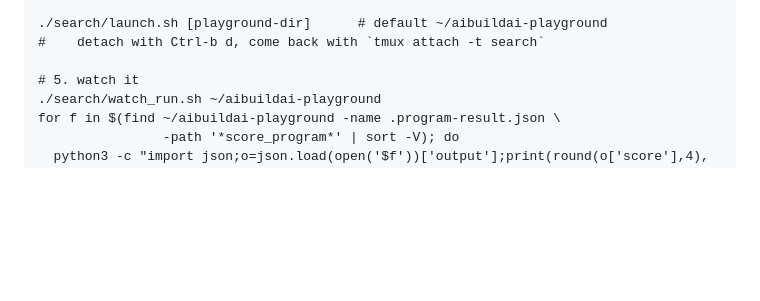
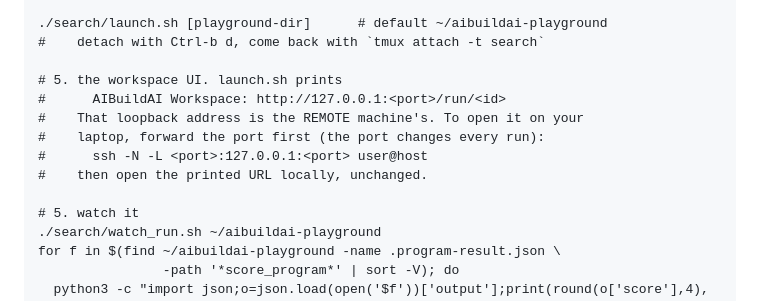
Before and after one commit to aibuildai-inc/aibuildai-llm-inference-agent, a Markdown page: README.md, the part around the change. GitHub-like rendering; blank space fills up the shorter version.

Commit message:
docs: the workspace URL is the remote machine's loopback
launch.sh prints http://127.0.0.1:<port>/run/<id>, which does nothing when
pasted into a browser on another machine. Documents the ssh -L forward and
that the port changes every run.

Co-Authored-By: Claude Opus 5 <noreply@anthropic.com>

```diff
--- a/README.md
+++ b/README.md
@@ -250,6 +250,13 @@ and no weights to start; it builds one from the task contract.
     ./search/launch.sh [playground-dir]      # default ~/aibuildai-playground
     #    detach with Ctrl-b d, come back with `tmux attach -t search`
 
+    # 5. the workspace UI. launch.sh prints
+    #      AIBuildAI Workspace: http://127.0.0.1:<port>/run/<id>
+    #    That loopback address is the REMOTE machine's. To open it on your
+    #    laptop, forward the port first (the port changes every run):
+    #      ssh -N -L <port>:127.0.0.1:<port> user@host
+    #    then open the printed URL locally, unchanged.
+
     # 5. watch it
     ./search/watch_run.sh ~/aibuildai-playground
     for f in $(find ~/aibuildai-playground -name .program-result.json \
```
